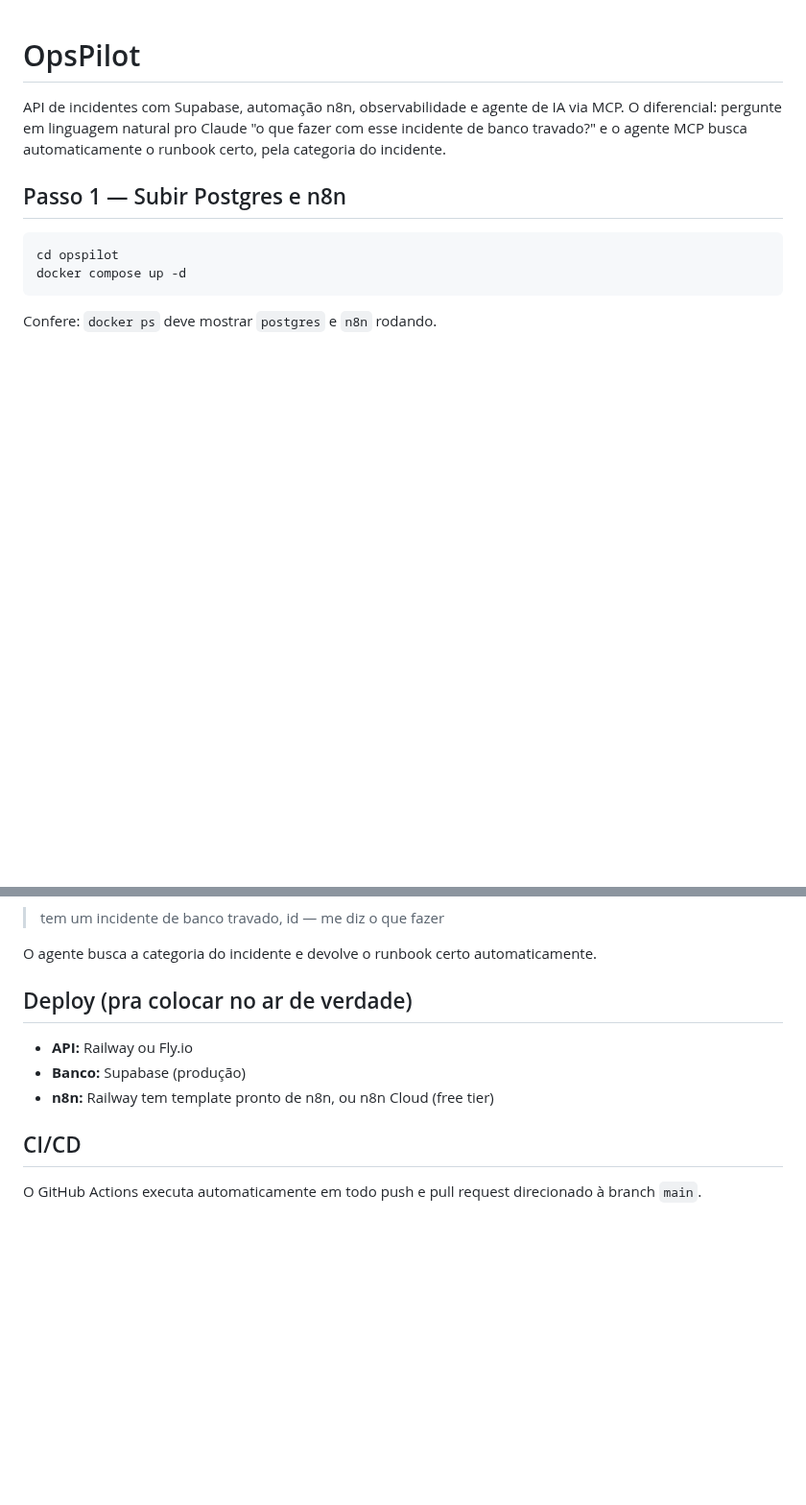
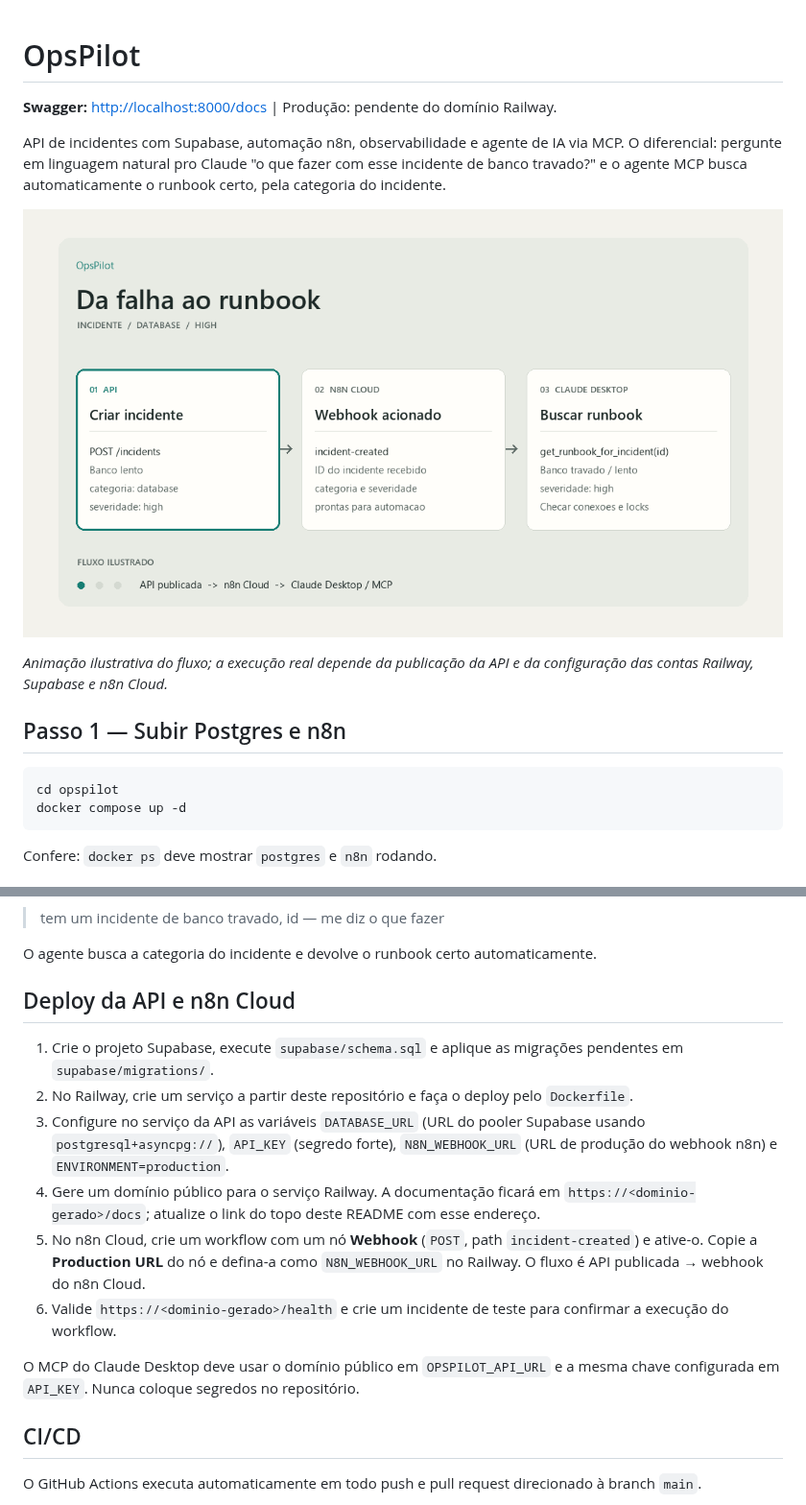
Before and after one commit to JonatasDoroteu/opspilot, a Markdown page: README.md, 2 parts joined by grey strips. Shown at 96% size. Drawn GitHub-style; pictures changed too: docs/demo.gif (added); blank space fills up the shorter version.

Commit message:
docs: add flow demo GIF and Railway/n8n Cloud deploy steps

```diff
--- a/README.md
+++ b/README.md
@@ -1,6 +1,12 @@
 # OpsPilot
 
+**Swagger:** [http://localhost:8000/docs](http://localhost:8000/docs) | Produção: pendente do domínio Railway.
+
 API de incidentes com Supabase, automação n8n, observabilidade e agente de IA via MCP. O diferencial: pergunte em linguagem natural pro Claude "o que fazer com esse incidente de banco travado?" e o agente MCP busca automaticamente o runbook certo, pela categoria do incidente.
+
+![Fluxo ilustrado: API cria incidente, n8n Cloud recebe o webhook e Claude Desktop consulta o runbook via MCP](docs/demo.gif)
+
+*Animação ilustrativa do fluxo; a execução real depende da publicação da API e da configuração das contas Railway, Supabase e n8n Cloud.*
 
 ## Passo 1 — Subir Postgres e n8n
 
@@ -142,11 +148,16 @@ Reinicia o Claude Desktop por completo (confere se não ficou processo residente
 
 O agente busca a categoria do incidente e devolve o runbook certo automaticamente.
 
-## Deploy (pra colocar no ar de verdade)
+## Deploy da API e n8n Cloud
 
-- **API:** Railway ou Fly.io
-- **Banco:** Supabase (produção)
-- **n8n:** Railway tem template pronto de n8n, ou n8n Cloud (free tier)
+1. Crie o projeto Supabase, execute `supabase/schema.sql` e aplique as migrações pendentes em `supabase/migrations/`.
+2. No Railway, crie um serviço a partir deste repositório e faça o deploy pelo `Dockerfile`.
+3. Configure no serviço da API as variáveis `DATABASE_URL` (URL do pooler Supabase usando `postgresql+asyncpg://`), `API_KEY` (segredo forte), `N8N_WEBHOOK_URL` (URL de produção do webhook n8n) e `ENVIRONMENT=production`.
+4. Gere um domínio público para o serviço Railway. A documentação ficará em `https://<dominio-gerado>/docs`; atualize o link do topo deste README com esse endereço.
+5. No n8n Cloud, crie um workflow com um nó **Webhook** (`POST`, path `incident-created`) e ative-o. Copie a **Production URL** do nó e defina-a como `N8N_WEBHOOK_URL` no Railway. O fluxo é API publicada → webhook do n8n Cloud.
+6. Valide `https://<dominio-gerado>/health` e crie um incidente de teste para confirmar a execução do workflow.
+
+O MCP do Claude Desktop deve usar o domínio público em `OPSPILOT_API_URL` e a mesma chave configurada em `API_KEY`. Nunca coloque segredos no repositório.
 
 ## CI/CD
 
```
Also changed, not shown: other parts of README.md (+3 -3 lines).
